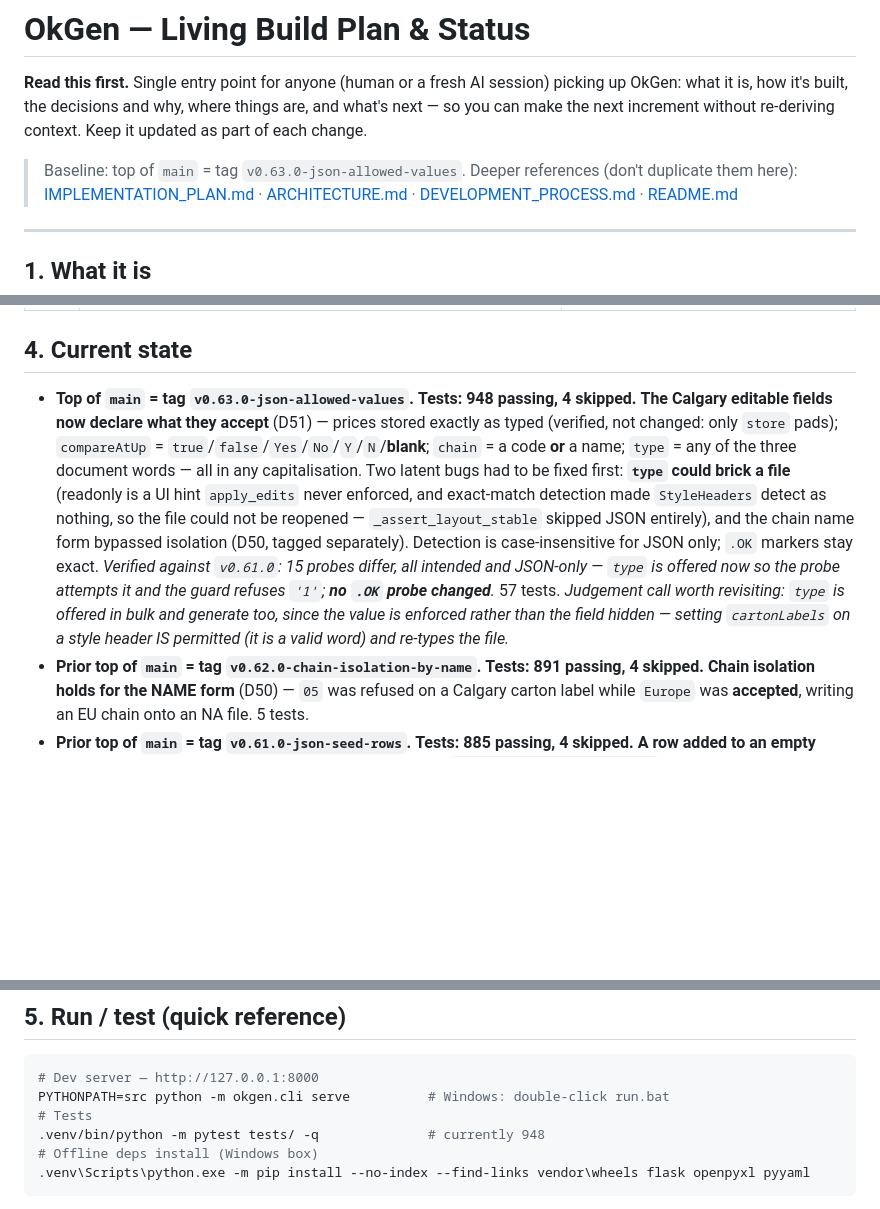
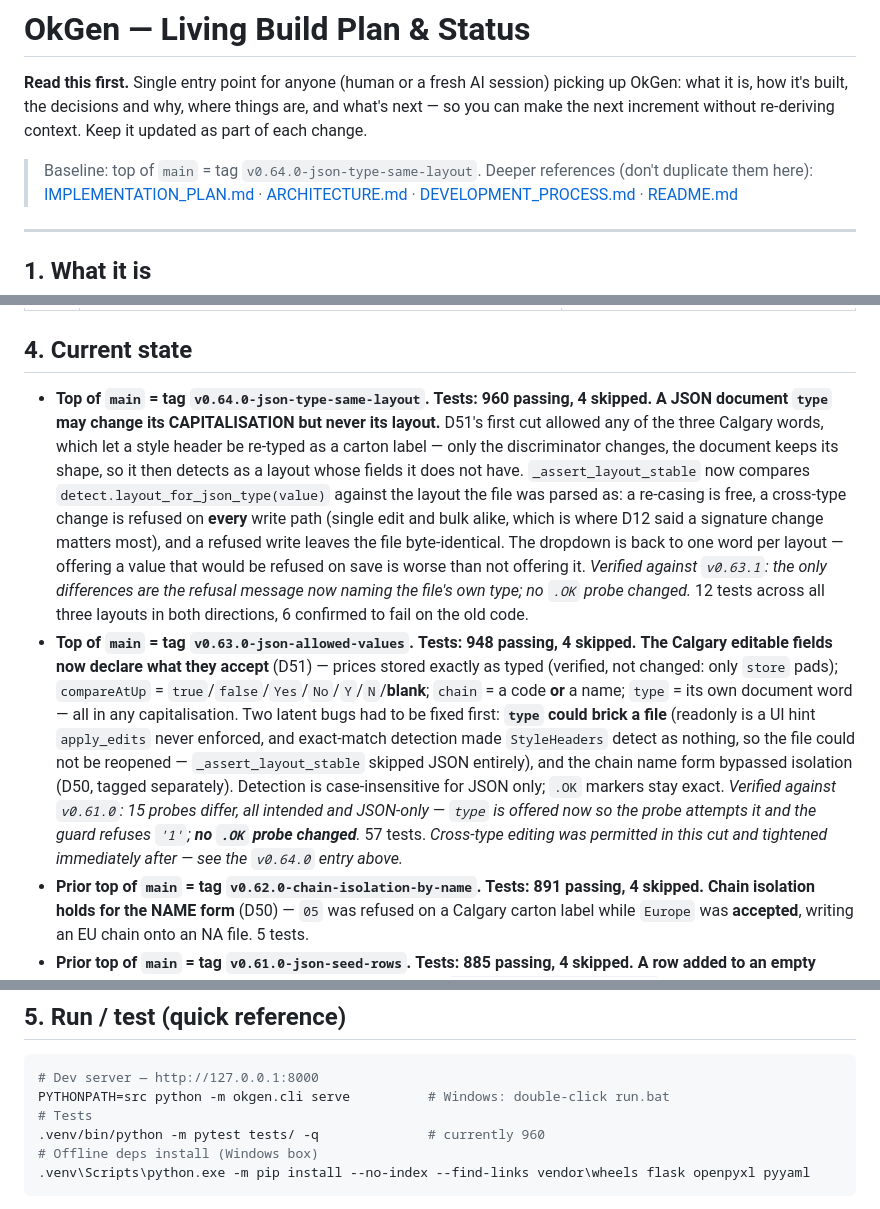
Before and after one commit to VimalaKMVN/OkGen, a Markdown page: PLAN.md, 3 parts joined by grey strips. Rendered like a GitHub page; blank space fills up the shorter version.

Commit message:
Record that a JSON type may be re-cased but not re-typed
Amends D51 in place rather than adding a contradicting entry: its type half
shipped in v0.63.0 allowing any of the three Calgary words, and v0.64.0
tightened it to the file's own word. A future reader should find one rule.

Updates the baseline tag and test count (960), and drops the "worth revisiting"
note on cross-type edits, which is now settled.

Co-Authored-By: Claude Opus 5 <noreply@anthropic.com>

````diff
--- a/PLAN.md
+++ b/PLAN.md
@@ -5,7 +5,7 @@ picking up OkGen: what it is, how it's built, the decisions and why, where thing
 are, and what's next — so you can make the next increment without re-deriving
 context. Keep it updated as part of each change.
 
-> Baseline: top of `main` = tag `v0.63.0-json-allowed-values`.
+> Baseline: top of `main` = tag `v0.64.0-json-type-same-layout`.
 > Deeper references (don't duplicate them here):
 > [IMPLEMENTATION_PLAN.md](IMPLEMENTATION_PLAN.md) · [ARCHITECTURE.md](ARCHITECTURE.md) ·
 > [DEVELOPMENT_PROCESS.md](DEVELOPMENT_PROCESS.md) · [README.md](README.md)
@@ -115,7 +115,8 @@ later with no core rewrite. (Note: a stale docstring in `service.py` still says
 | D9 | **Config-driven editor-field behavior** — four new YAML-driven layers over the section editor, all resolved server-side and emitted per field: **hide** structural fields (`field_display.yaml`), **read-only** fields shown as a static label (`field_display.yaml`), **derived** computed fields not in the raw file with an `eq`/`neq`/`in`/`nin` rule DSL that the client re-evaluates live (`derived_fields.yaml`), and **chain-edit isolation** blocking cross-region chain changes (`isolated_chain_groups` in `chains.yaml`, enforced in the dropdown **and** on save). | Keep per-layout/vendor UI rules out of code so ops can adjust labels/rules/locks without a release; the same config feeds editor, rename tokens, and save validation for one source of truth |
 
 ## 4. Current state
-- **Top of `main` = tag `v0.63.0-json-allowed-values`.** **Tests: 948 passing, 4 skipped.** **The Calgary editable fields now declare what they accept** (D51) — prices stored exactly as typed (verified, not changed: only `store` pads); `compareAtUp` = `true`/`false`/`Yes`/`No`/`Y`/`N`/**blank**; `chain` = a code **or** a name; `type` = any of the three document words — all in any capitalisation. Two latent bugs had to be fixed first: **`type` could brick a file** (readonly is a UI hint `apply_edits` never enforced, and exact-match detection made `StyleHeaders` detect as nothing, so the file could not be reopened — `_assert_layout_stable` skipped JSON entirely), and the chain name form bypassed isolation (D50, tagged separately). Detection is case-insensitive for JSON only; `.OK` markers stay exact. *Verified against `v0.61.0`: 15 probes differ, all intended and JSON-only — `type` is offered now so the probe attempts it and the guard refuses `'1'`; **no `.OK` probe changed**.* 57 tests. *Judgement call worth revisiting: `type` is offered in bulk and generate too, since the value is enforced rather than the field hidden — setting `cartonLabels` on a style header IS permitted (it is a valid word) and re-types the file.*
+- **Top of `main` = tag `v0.64.0-json-type-same-layout`.** **Tests: 960 passing, 4 skipped.** **A JSON document `type` may change its CAPITALISATION but never its layout.** D51's first cut allowed any of the three Calgary words, which let a style header be re-typed as a carton label — only the discriminator changes, the document keeps its shape, so it then detects as a layout whose fields it does not have. `_assert_layout_stable` now compares `detect.layout_for_json_type(value)` against the layout the file was parsed as: a re-casing is free, a cross-type change is refused on **every** write path (single edit and bulk alike, which is where D12 said a signature change matters most), and a refused write leaves the file byte-identical. The dropdown is back to one word per layout — offering a value that would be refused on save is worse than not offering it. *Verified against `v0.63.1`: the only differences are the refusal message now naming the file's own type; no `.OK` probe changed.* 12 tests across all three layouts in both directions, 6 confirmed to fail on the old code.
+- **Top of `main` = tag `v0.63.0-json-allowed-values`.** **Tests: 948 passing, 4 skipped.** **The Calgary editable fields now declare what they accept** (D51) — prices stored exactly as typed (verified, not changed: only `store` pads); `compareAtUp` = `true`/`false`/`Yes`/`No`/`Y`/`N`/**blank**; `chain` = a code **or** a name; `type` = its own document word — all in any capitalisation. Two latent bugs had to be fixed first: **`type` could brick a file** (readonly is a UI hint `apply_edits` never enforced, and exact-match detection made `StyleHeaders` detect as nothing, so the file could not be reopened — `_assert_layout_stable` skipped JSON entirely), and the chain name form bypassed isolation (D50, tagged separately). Detection is case-insensitive for JSON only; `.OK` markers stay exact. *Verified against `v0.61.0`: 15 probes differ, all intended and JSON-only — `type` is offered now so the probe attempts it and the guard refuses `'1'`; **no `.OK` probe changed**.* 57 tests. *Cross-type editing was permitted in this cut and tightened immediately after — see the `v0.64.0` entry above.*
 - **Prior top of `main` = tag `v0.62.0-chain-isolation-by-name`.** **Tests: 891 passing, 4 skipped.** **Chain isolation holds for the NAME form** (D50) — `05` was refused on a Calgary carton label while `Europe` was **accepted**, writing an EU chain onto an NA file. 5 tests.
 - **Prior top of `main` = tag `v0.61.0-json-seed-rows`.** **Tests: 885 passing, 4 skipped.** **A row added to an empty JSON section seeds usable values** (D49) from the new `config/json_seed_rows.yaml` — the JSON equivalent of `.OK`'s compiled `sample_raw`. Wired into single add, bulk add and Generate. `.OK` seeding is untouched (a seeded `.OK` store is still `0090`). 16 tests. *`date` had to be declared in `date_fields.yaml` for a seeded stamp to be valid — scoped PER LAYOUT, never `"*"`, because six `.OK` layouts also have a `date` field holding 8 fixed-width characters.*
 - **Prior top of `main` = tag `v0.60.0-json-field-widths`.** **Tests: 869 passing, 4 skipped.** **Six Calgary JSON fields widened to hold their own values** (D48) — including `chain` on CartonLabel, whose name dropdown could not save any of its entries. `.OK` widths untouched. 9 tests.
@@ -254,7 +255,7 @@ later with no core rewrite. (Note: a stale docstring in `service.py` still says
 # Dev server — http://127.0.0.1:8000
 PYTHONPATH=src python -m okgen.cli serve          # Windows: double-click run.bat
 # Tests
-.venv/bin/python -m pytest tests/ -q              # currently 948
+.venv/bin/python -m pytest tests/ -q              # currently 960
 # Offline deps install (Windows box)
 .venv\Scripts\python.exe -m pip install --no-index --find-links vendor\wheels flask openpyxl pyyaml
 ```
````
Also changed, not shown: other parts of PLAN.md (+1 -1 lines).
